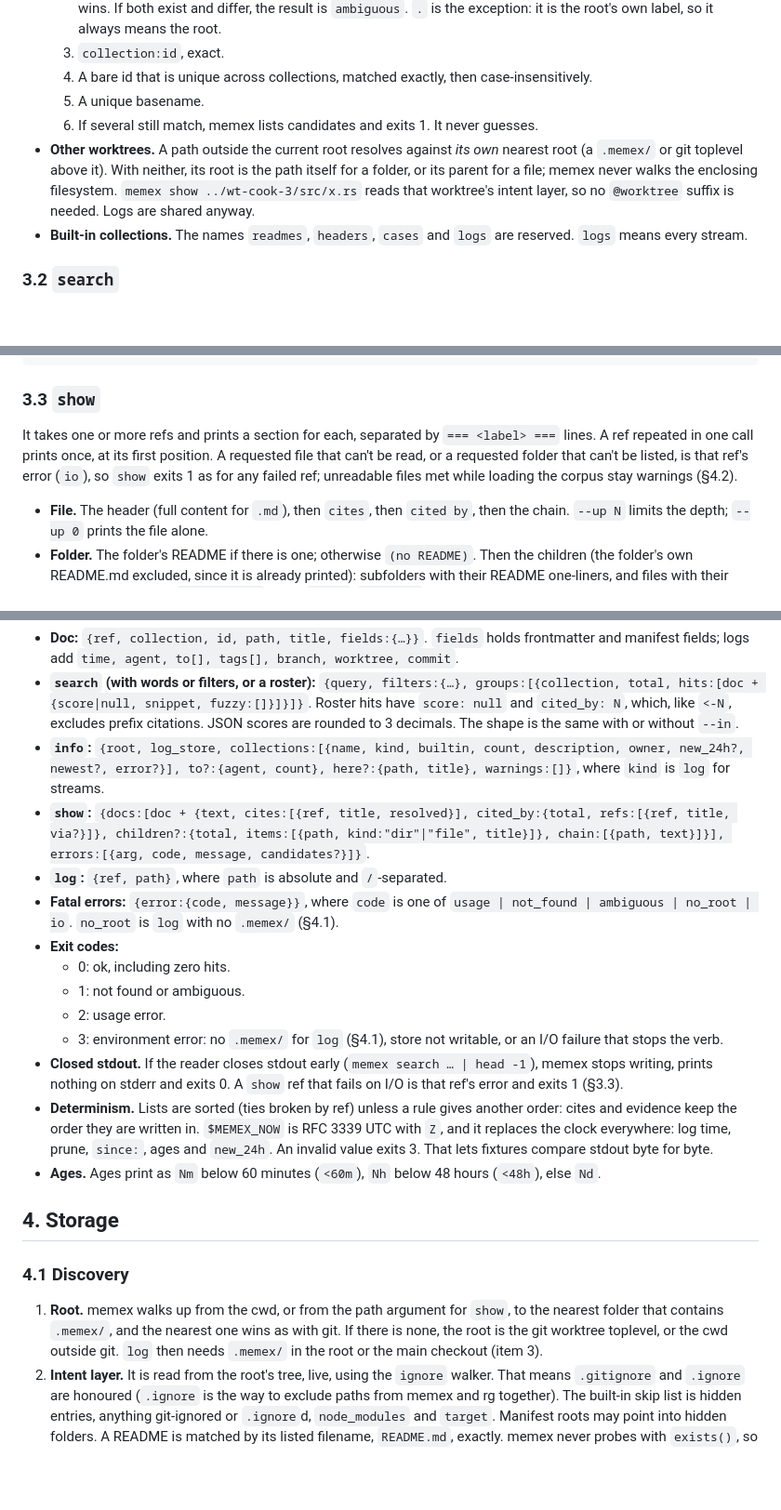
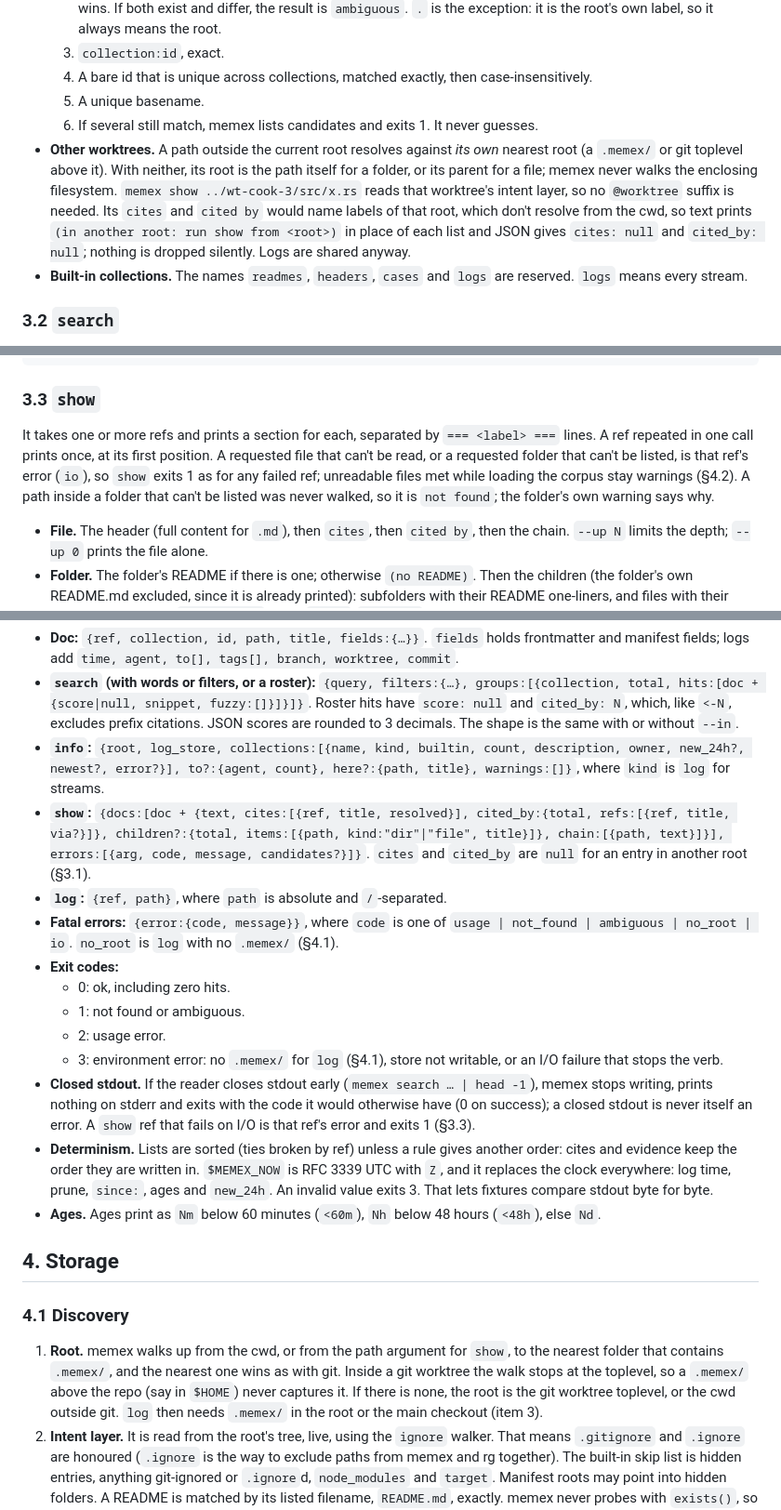
Before and after one commit to aswemaythink/memex, a Markdown page: design.md, 3 parts joined by grey strips. Shown at 93% size. GitHub-like rendering; blank space fills up the shorter version.

Commit message:
design: user rulings R1, R5, R6 and the wave-1 refinements; PLAN §13
Co-Authored-By: Claude Opus 5.5 <noreply@anthropic.com>

```diff
--- a/design.md
+++ b/design.md
@@ -115,7 +115,7 @@ memex --help | --version
   4. A bare id that is unique across collections, matched exactly, then case-insensitively.
   5. A unique basename.
   6. If several still match, memex lists candidates and exits 1. It never guesses.
-- **Other worktrees.** A path outside the current root resolves against *its own* nearest root (a `.memex/` or git toplevel above it). With neither, its root is the path itself for a folder, or its parent for a file; memex never walks the enclosing filesystem. `memex show ../wt-cook-3/src/x.rs` reads that worktree's intent layer, so no `@worktree` suffix is needed. Logs are shared anyway.
+- **Other worktrees.** A path outside the current root resolves against *its own* nearest root (a `.memex/` or git toplevel above it). With neither, its root is the path itself for a folder, or its parent for a file; memex never walks the enclosing filesystem. `memex show ../wt-cook-3/src/x.rs` reads that worktree's intent layer, so no `@worktree` suffix is needed. Its `cites` and `cited by` would name labels of that root, which don't resolve from the cwd, so text prints `(in another root: run show from <root>)` in place of each list and JSON gives `cites: null` and `cited_by: null`; nothing is dropped silently. Logs are shared anyway.
 - **Built-in collections.** The names `readmes`, `headers`, `cases` and `logs` are reserved. `logs` means every stream.
 
 ### 3.2 `search`
@@ -143,7 +143,7 @@ logs  (showing 1 of 1)
 
 ### 3.3 `show`
 
-It takes one or more refs and prints a section for each, separated by `=== <label> ===` lines. A ref repeated in one call prints once, at its first position. A requested file that can't be read, or a requested folder that can't be listed, is that ref's error (`io`), so `show` exits 1 as for any failed ref; unreadable files met while loading the corpus stay warnings (§4.2).
+It takes one or more refs and prints a section for each, separated by `=== <label> ===` lines. A ref repeated in one call prints once, at its first position. A requested file that can't be read, or a requested folder that can't be listed, is that ref's error (`io`), so `show` exits 1 as for any failed ref; unreadable files met while loading the corpus stay warnings (§4.2). A path inside a folder that can't be listed was never walked, so it is `not found`; the folder's own warning says why.
 
 - **File.** The header (full content for `.md`), then `cites`, then `cited by`, then the chain. `--up N` limits the depth; `--up 0` prints the file alone.
 - **Folder.** The folder's README if there is one; otherwise `(no README)`. Then the children (the folder's own README.md excluded, since it is already printed): subfolders with their README one-liners, and files with their header one-liners or `(no header)`. Then `cites`/`cited by` for the folder path, then the chain. A folder without a README lists its children and is not an error. `show .` is the map of the root.
@@ -207,7 +207,7 @@ With `--json`, stdout is always one JSON document, including errors. Without it,
 - **Doc:** `{ref, collection, id, path, title, fields:{…}}`. `fields` holds frontmatter and manifest fields; logs add `time, agent, to[], tags[], branch, worktree, commit`.
 - **`search` (with words or filters, or a roster):** `{query, filters:{…}, groups:[{collection, total, hits:[doc + {score|null, snippet, fuzzy:[]}]}]}`. Roster hits have `score: null` and `cited_by: N`, which, like `<-N`, excludes prefix citations. JSON scores are rounded to 3 decimals. The shape is the same with or without `--in`.
 - **`info`:** `{root, log_store, collections:[{name, kind, builtin, count, description, owner, new_24h?, newest?, error?}], to?:{agent, count}, here?:{path, title}, warnings:[]}`, where `kind` is `log` for streams.
-- **`show`:** `{docs:[doc + {text, cites:[{ref, title, resolved}], cited_by:{total, refs:[{ref, title, via?}]}, children?:{total, items:[{path, kind:"dir"|"file", title}]}, chain:[{path, text}]}], errors:[{arg, code, message, candidates?}]}`.
+- **`show`:** `{docs:[doc + {text, cites:[{ref, title, resolved}], cited_by:{total, refs:[{ref, title, via?}]}, children?:{total, items:[{path, kind:"dir"|"file", title}]}, chain:[{path, text}]}], errors:[{arg, code, message, candidates?}]}`. `cites` and `cited_by` are `null` for an entry in another root (§3.1).
 - **`log`:** `{ref, path}`, where `path` is absolute and `/`-separated.
 - **Fatal errors:** `{error:{code, message}}`, where `code` is one of `usage | not_found | ambiguous | no_root | io`. `no_root` is `log` with no `.memex/` (§4.1).
 - **Exit codes:**
@@ -215,7 +215,7 @@ With `--json`, stdout is always one JSON document, including errors. Without it,
   - 1: not found or ambiguous.
   - 2: usage error.
   - 3: environment error: no `.memex/` for `log` (§4.1), store not writable, or an I/O failure that stops the verb.
-- **Closed stdout.** If the reader closes stdout early (`memex search … | head -1`), memex stops writing, prints nothing on stderr and exits 0. A `show` ref that fails on I/O is that ref's error and exits 1 (§3.3).
+- **Closed stdout.** If the reader closes stdout early (`memex search … | head -1`), memex stops writing, prints nothing on stderr and exits with the code it would otherwise have (0 on success); a closed stdout is never itself an error. A `show` ref that fails on I/O is that ref's error and exits 1 (§3.3).
 - **Determinism.** Lists are sorted (ties broken by ref) unless a rule gives another order: cites and evidence keep the order they are written in. `$MEMEX_NOW` is RFC 3339 UTC with `Z`, and it replaces the clock everywhere: log time, prune, `since:`, ages and `new_24h`. An invalid value exits 3. That lets fixtures compare stdout byte for byte.
 - **Ages.** Ages print as `Nm` below 60 minutes (`<60m`), `Nh` below 48 hours (`<48h`), else `Nd`.
 
@@ -223,7 +223,7 @@ With `--json`, stdout is always one JSON document, including errors. Without it,
 
 ### 4.1 Discovery
 
-1. **Root.** memex walks up from the cwd, or from the path argument for `show`, to the nearest folder that contains `.memex/`, and the nearest one wins as with git. If there is none, the root is the git worktree toplevel, or the cwd outside git. `log` then needs `.memex/` in the root or the main checkout (item 3).
+1. **Root.** memex walks up from the cwd, or from the path argument for `show`, to the nearest folder that contains `.memex/`, and the nearest one wins as with git. Inside a git worktree the walk stops at the toplevel, so a `.memex/` above the repo (say in `$HOME`) never captures it. If there is none, the root is the git worktree toplevel, or the cwd outside git. `log` then needs `.memex/` in the root or the main checkout (item 3).
 2. **Intent layer.** It is read from the root's tree, live, using the `ignore` walker. That means `.gitignore` and `.ignore` are honoured (`.ignore` is the way to exclude paths from memex and rg together). The built-in skip list is hidden entries, anything git-ignored or `.ignore`d, `node_modules` and `target`. Manifest roots may point into hidden folders. A README is matched by its listed filename, `README.md`, exactly. memex never probes with `exists()`, so behaviour is portable across case-insensitive filesystems.
 3. **Log store.** `.memex/logs/`, ignored by default (`.memex/.gitignore`). Inside a git worktree it resolves to the **main checkout's** `.memex/logs/` (the same root path in the main worktree, found via `git rev-parse --git-common-dir`), so every worktree shares one store and logs survive `git worktree remove`. A bare repo has no main checkout, so its store is `<git-common-dir>/memex/logs/`; there `log` needs `.memex/` in the root only, and no `.gitignore` is written because the store is inside the git dir. `log` is allowed if the root or the main checkout has `.memex/`. With neither, it exits 3 with "run `memex init`". Creating the store also writes `.memex/.gitignore` when it's missing, so logs can never be committed by accident. memex creates the folder on the first `log`.
 4. **`.memex/` contents.** Committed: `collections/<name>.json` manifests, `config.json`, `.gitignore`. Ignored by default: `logs/` and `cache/`. A team that wants to keep logs removes `logs/` from the `.gitignore`; that's their choice. `config.json` has one key, `keep_logs`. It is read from the store owner's `.memex/config.json` (the main checkout's, for a worktree), and defaults to `3d`.
```
Also changed, not shown: other parts of design.md (+2 -2 lines), PLAN.md (+1 -0 lines).
